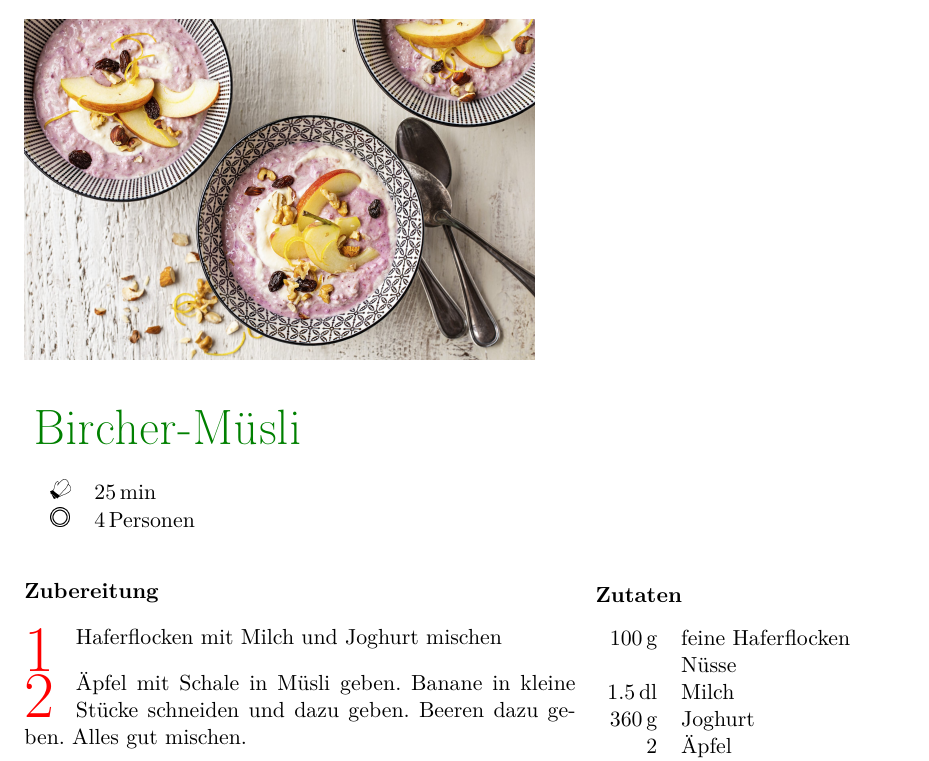
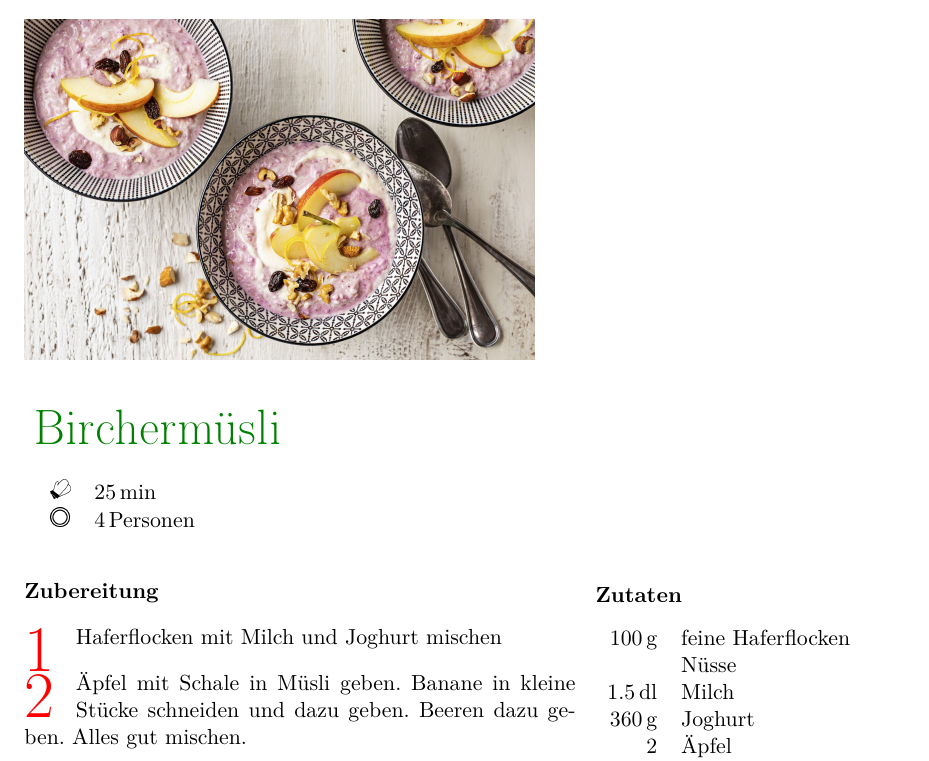
Before and after one commit to huserben/cookbook, a LaTeX document (MyCookbook.tex, which reads Sections/Breakfast/birchermueesli.tex): part of page 20 of 79, cut at the place of the change. Compiled offline with pdfLaTeX; a LaTeX package or settings file that is missing is left out.

Commit message:
Add Birchermüsli to ignore word list

```diff
--- a/Sections/Breakfast/birchermueesli.tex
+++ b/Sections/Breakfast/birchermueesli.tex
@@ -5,7 +5,7 @@
 	calory,
 	source
 	]
-	{Bircher-Müsli}
+	{Birchermüsli}
 	\graph
 	{
 		big=pictures/birchermueesli/birchermueesli.jpg
```
Also changed, not shown: TeXtidote/ignore_words.txt (+1 -0 lines).
